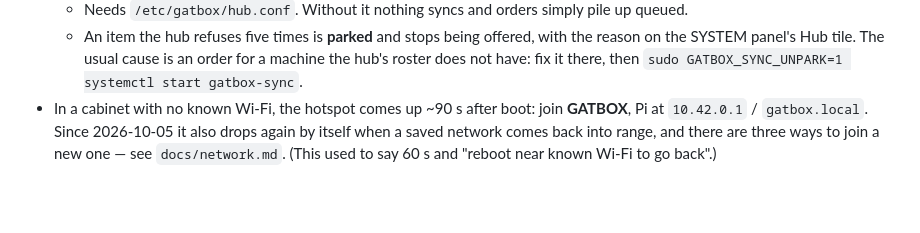
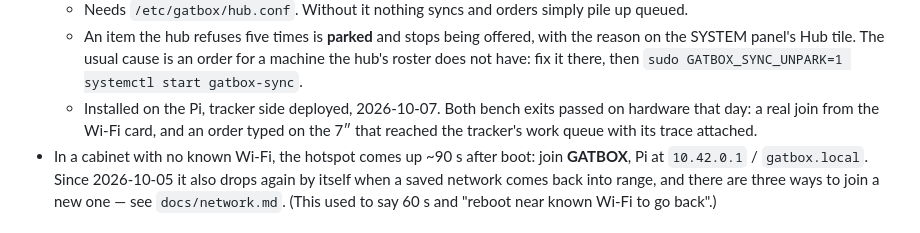
Before and after one commit to digitalunconciousness/Gatbox, a Markdown page: BRINGUP.md, the part around the change. Drawn GitHub-style; blank space fills up the shorter version.

```diff
--- a/BRINGUP.md
+++ b/BRINGUP.md
@@ -542,6 +542,9 @@ Resume from the first unchecked box. ⏸ = waiting on the owner (hands on hardwa
   - An item the hub refuses five times is **parked** and stops being offered, with the reason
     on the SYSTEM panel's Hub tile. The usual cause is an order for a machine the hub's roster
     does not have: fix it there, then `sudo GATBOX_SYNC_UNPARK=1 systemctl start gatbox-sync`.
+  - Installed on the Pi, tracker side deployed, 2026-10-07. Both bench exits passed on
+    hardware that day: a real join from the Wi-Fi card, and an order typed on the 7″ that
+    reached the tracker's work queue with its trace attached.
 - In a cabinet with no known Wi-Fi, the hotspot comes up ~90 s after boot: join **GATBOX**,
   Pi at `10.42.0.1` / `gatbox.local`. Since 2026-10-05 it also drops again by itself when a
   saved network comes back into range, and there are three ways to join a new one — see
```
Also changed, not shown: CLAUDE.md (+3 -3 lines).
